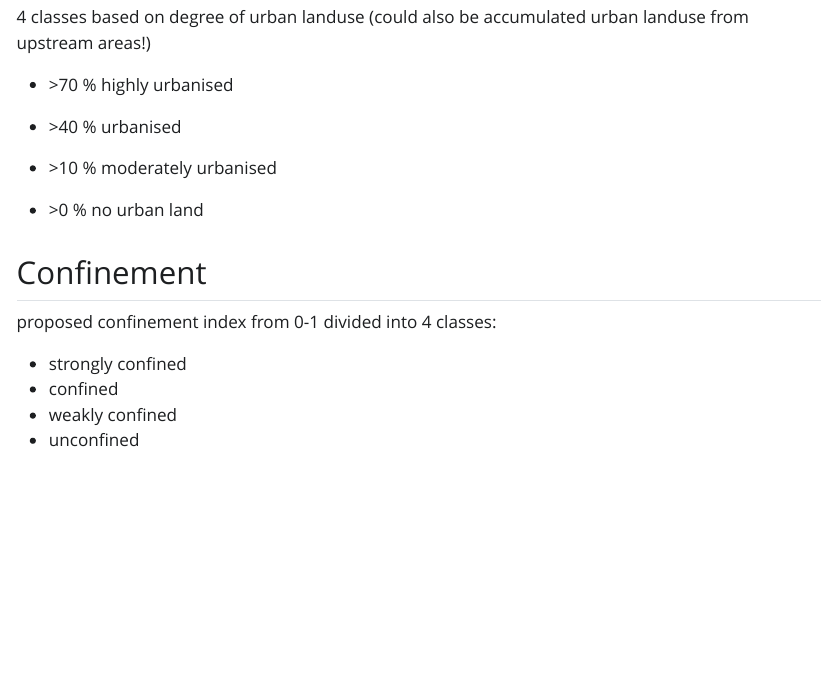
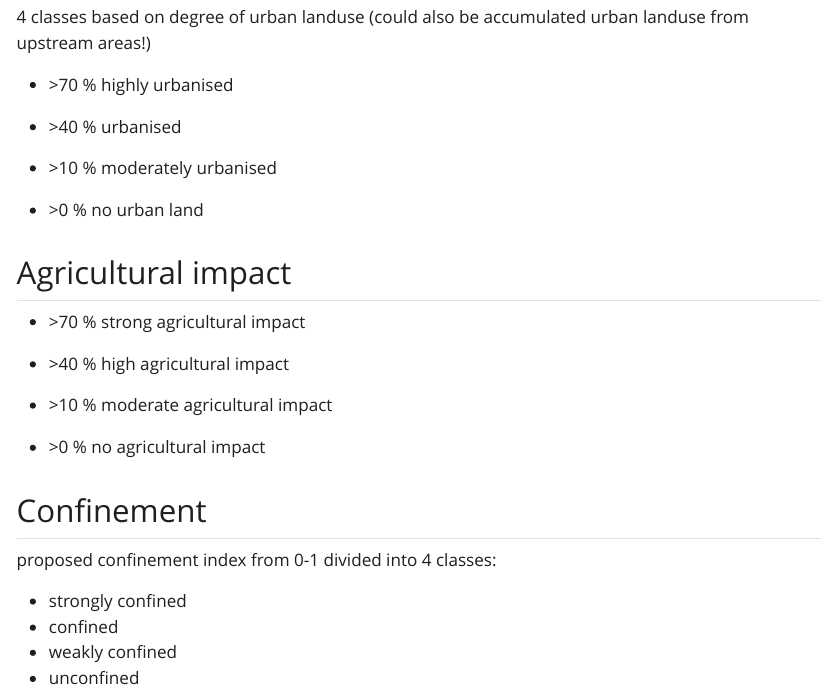
Before and after one commit to jlhelling/mapdo_progress, a Quarto document (reports/24-06-06_ideas_classification.qmd): the page in a window 1100 px wide, from 710 px down. The pictures show the output file output/reports/24-06-06_ideas_classification.html that the author committed with the source, opened offline; Quarto's library style sheets are replaced by a plain one without menus.

Commit message:
agricultural impact included

```diff
--- a/reports/24-06-06_ideas_classification.qmd
+++ b/reports/24-06-06_ideas_classification.qmd
@@ -36,6 +36,16 @@ land use category with highest share of valley bottom area.
 
 -   \>0 % no urban land
 
+## Agricultural impact
+
+-   \>70 % strong agricultural impact
+
+-   \>40 % high agricultural impact
+
+-   \>10 % moderate agricultural impact
+
+-   \>0 % no agricultural impact
+
 ## Confinement
 
 proposed confinement index from 0-1 divided into 4 classes:
```
Also changed, not shown: .quarto/idx/reports/24-06-06_ideas_classification.qmd.json, output/reports/24-06-06_ideas_classification.html, 1 other file.
